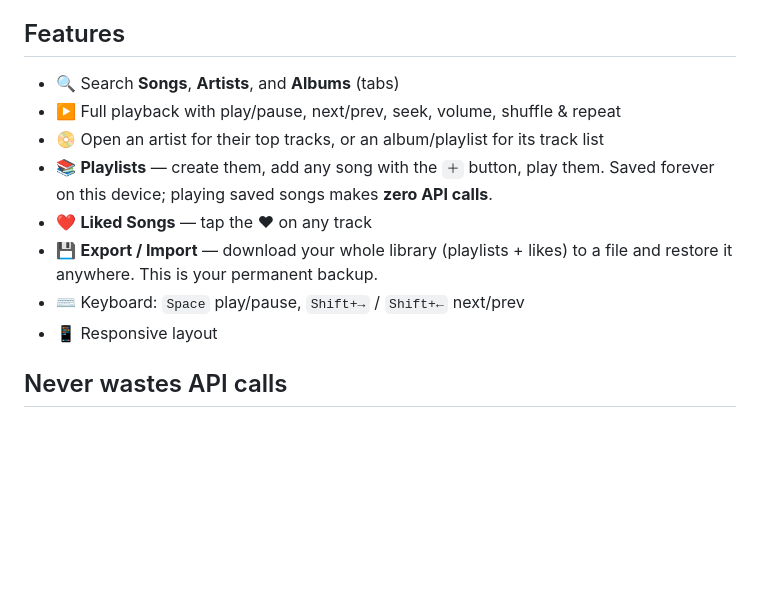
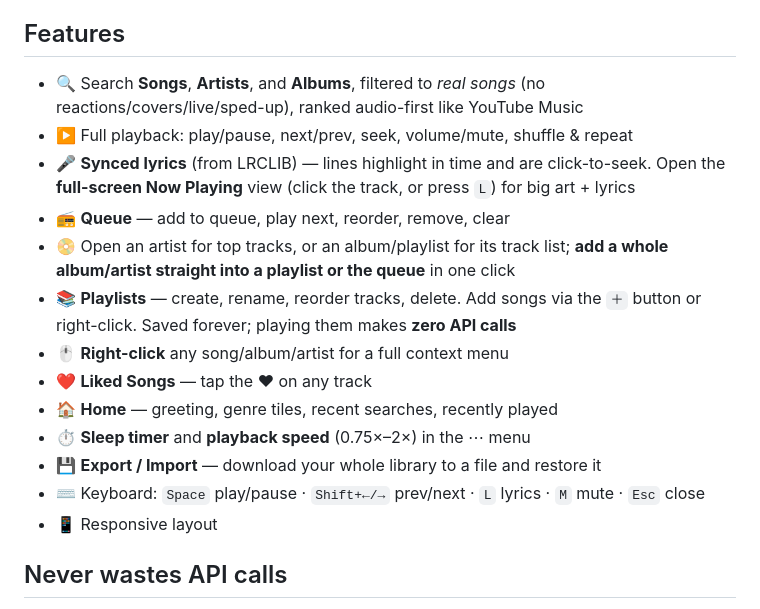
Before and after one commit to SsamJjang/music, a Markdown page: README.md, the part around the change. Drawn GitHub-style; blank space fills up the shorter version.

Commit message:
Document new features in README
Co-Authored-By: Claude Opus 4.8 <noreply@anthropic.com>

```diff
--- a/README.md
+++ b/README.md
@@ -44,15 +44,23 @@ the same project share one 10,000/day budget. To actually add quota:
 
 ## Features
 
-- 🔍 Search **Songs**, **Artists**, and **Albums** (tabs)
-- ▶️ Full playback with play/pause, next/prev, seek, volume, shuffle & repeat
-- 📀 Open an artist for their top tracks, or an album/playlist for its track list
-- 📚 **Playlists** — create them, add any song with the `＋` button, play them.
-  Saved forever on this device; playing saved songs makes **zero API calls**.
+- 🔍 Search **Songs**, **Artists**, and **Albums**, filtered to *real songs*
+  (no reactions/covers/live/sped-up), ranked audio-first like YouTube Music
+- ▶️ Full playback: play/pause, next/prev, seek, volume/mute, shuffle & repeat
+- 🎤 **Synced lyrics** (from LRCLIB) — lines highlight in time and are
+  click-to-seek. Open the **full-screen Now Playing** view (click the track,
+  or press `L`) for big art + lyrics
+- 📻 **Queue** — add to queue, play next, reorder, remove, clear
+- 📀 Open an artist for top tracks, or an album/playlist for its track list;
+  **add a whole album/artist straight into a playlist or the queue** in one click
+- 📚 **Playlists** — create, rename, reorder tracks, delete. Add songs via the
+  `＋` button or right-click. Saved forever; playing them makes **zero API calls**
+- 🖱️ **Right-click** any song/album/artist for a full context menu
 - ❤️ **Liked Songs** — tap the ♥ on any track
-- 💾 **Export / Import** — download your whole library (playlists + likes) to a
-  file and restore it anywhere. This is your permanent backup.
-- ⌨️ Keyboard: `Space` play/pause, `Shift+→` / `Shift+←` next/prev
+- 🏠 **Home** — greeting, genre tiles, recent searches, recently played
+- ⏱️ **Sleep timer** and **playback speed** (0.75×–2×) in the ⋯ menu
+- 💾 **Export / Import** — download your whole library to a file and restore it
+- ⌨️ Keyboard: `Space` play/pause · `Shift+←/→` prev/next · `L` lyrics · `M` mute · `Esc` close
 - 📱 Responsive layout
 
 ## Never wastes API calls
```
